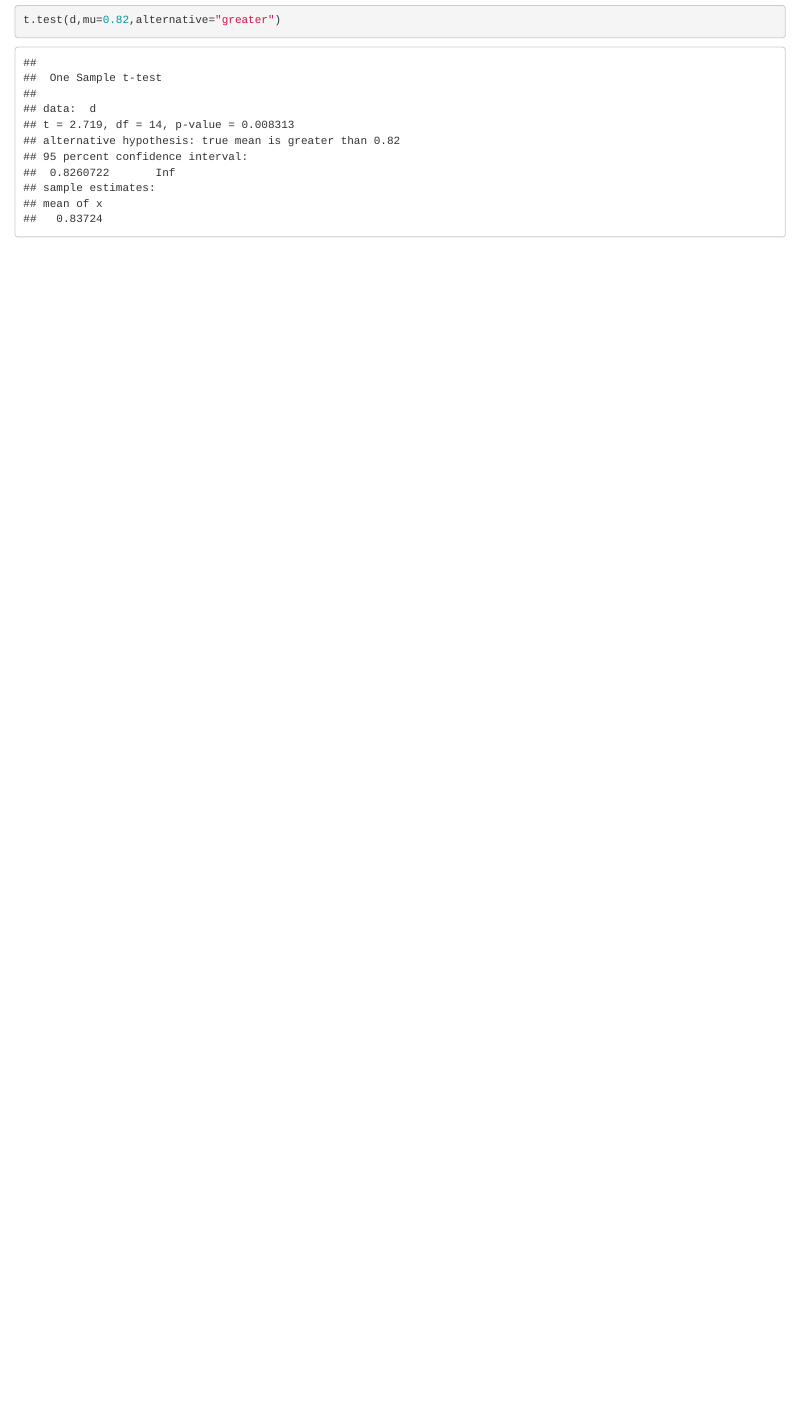
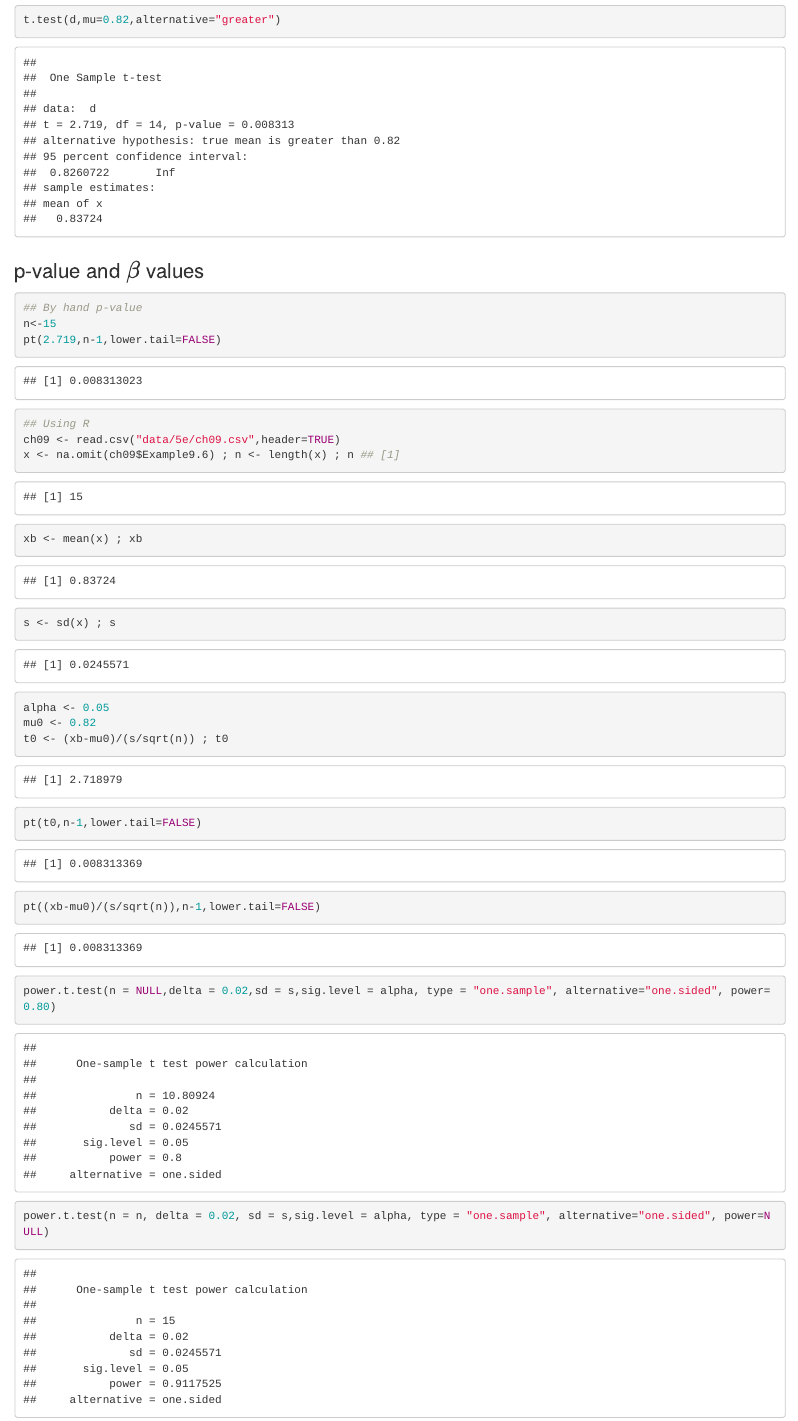
Before and after one commit to MiddelkoopT/Stats-2016-Spring, an R Markdown document (stats-2016-09a-Hypothesis_Testing-class.Rmd): the page in a window 1100 px wide, from 2430 px down. Rendered offline with R 4.5, knitr and Pandoc, with nearby package versions.

Commit message:
In class 2016-03-07

````diff
--- a/stats-2016-09a-Hypothesis_Testing-class.Rmd
+++ b/stats-2016-09a-Hypothesis_Testing-class.Rmd
@@ -39,3 +39,29 @@ t0 <- (xb-mu0)/(s/sqrt(n)) ; t0
 
 t.test(d,mu=0.82,alternative="greater")
 ```
+### p-value and $\beta$ values
+
+```{r}
+## By hand p-value
+n<-15
+pt(2.719,n-1,lower.tail=FALSE)
+
+## Using R
+ch09 <- read.csv("data/5e/ch09.csv",header=TRUE)
+x <- na.omit(ch09$Example9.6) ; n <- length(x) ; n ## [1]
+
+xb <- mean(x) ; xb
+s <- sd(x) ; s
+alpha <- 0.05
+mu0 <- 0.82
+t0 <- (xb-mu0)/(s/sqrt(n)) ; t0
+pt(t0,n-1,lower.tail=FALSE)
+
+pt((xb-mu0)/(s/sqrt(n)),n-1,lower.tail=FALSE)
+
+power.t.test(n = NULL,delta = 0.02,sd = s,sig.level = alpha, type = "one.sample", alternative="one.sided", power=0.80)
+
+power.t.test(n = n, delta = 0.02, sd = s,sig.level = alpha, type = "one.sample", alternative="one.sided", power=NULL)
+
+
+```
````
